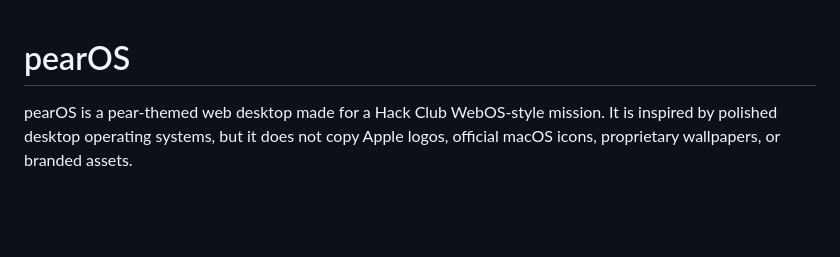
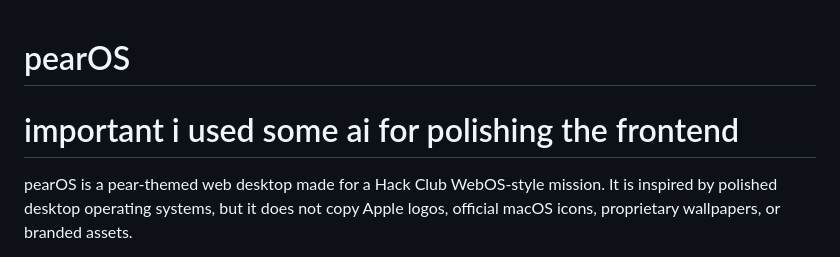
Before and after one commit to PLASMA-FR/PearOS, a Markdown page: README.md, the part around the change. Rendered like a GitHub page; blank space fills up the shorter version.

```diff
--- a/README.md
+++ b/README.md
@@ -1,5 +1,5 @@
 # pearOS
-
+# important i used some ai for polishing the frontend
 pearOS is a pear-themed web desktop made for a Hack Club WebOS-style mission. It is inspired by polished desktop operating systems, but it does not copy Apple logos, official macOS icons, proprietary wallpapers, or branded assets.
 
 The project is a complete static site using only HTML, CSS, and JavaScript. It works by opening `index.html`, running a small local server, or publishing the repository with GitHub Pages.
```
